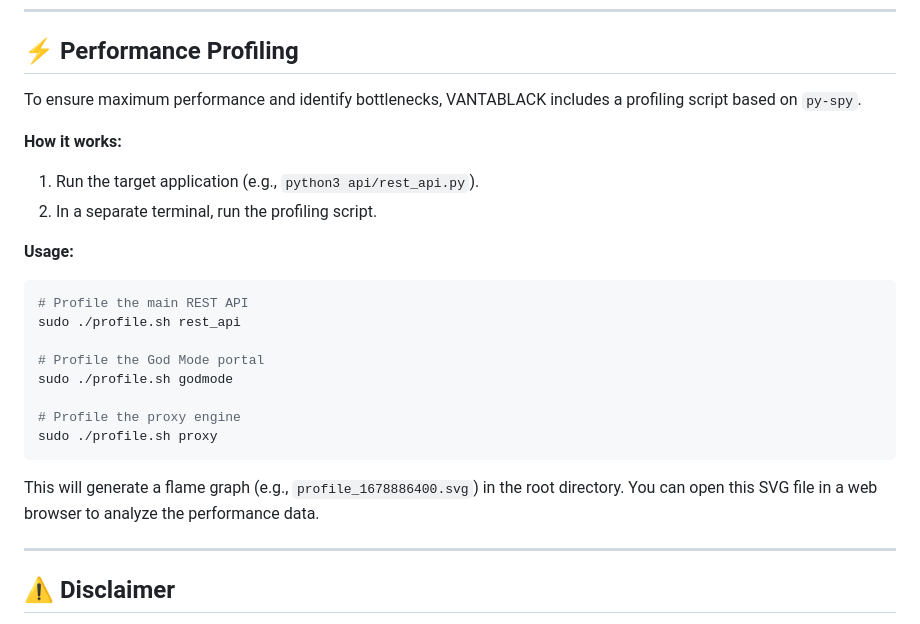
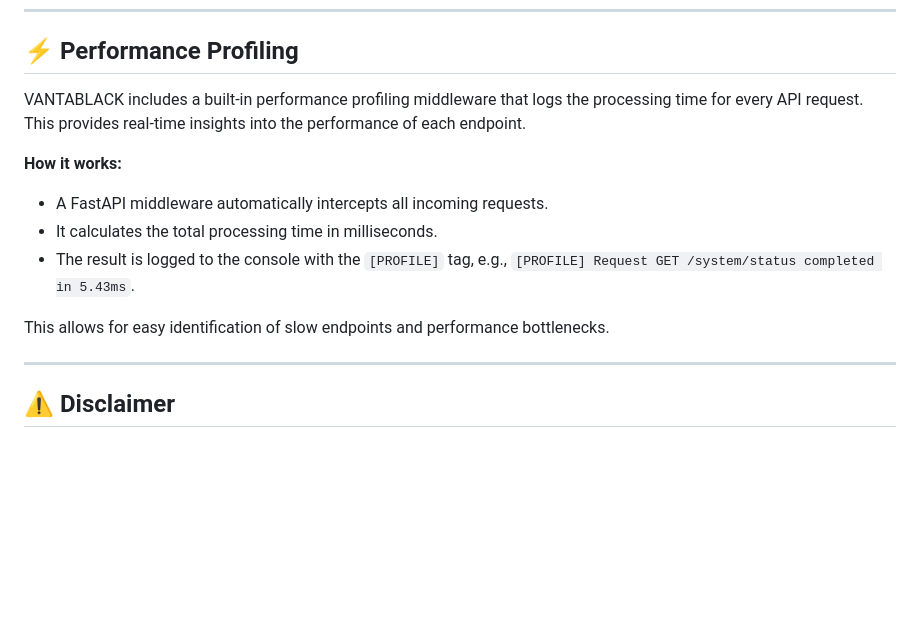
Before and after one commit to thesenegalesehitch/Vantablack-evilginx-core-, a Markdown page: README.md, the part around the change. GitHub-like rendering; blank space fills up the shorter version.

Commit message:
docs(readme): Update performance profiling section

````diff
--- a/README.md
+++ b/README.md
@@ -196,25 +196,14 @@ VANTABLACK can leverage a local Large Language Model (LLM) to generate hyper-per
 
 ## ⚡ Performance Profiling
 
-To ensure maximum performance and identify bottlenecks, VANTABLACK includes a profiling script based on `py-spy`.
+VANTABLACK includes a built-in performance profiling middleware that logs the processing time for every API request. This provides real-time insights into the performance of each endpoint.
 
 **How it works:**
-1. Run the target application (e.g., `python3 api/rest_api.py`).
-2. In a separate terminal, run the profiling script.
+- A FastAPI middleware automatically intercepts all incoming requests.
+- It calculates the total processing time in milliseconds.
+- The result is logged to the console with the `[PROFILE]` tag, e.g., `[PROFILE] Request GET /system/status completed in 5.43ms`.
 
-**Usage:**
-```bash
-# Profile the main REST API
-sudo ./profile.sh rest_api
-
-# Profile the God Mode portal
-sudo ./profile.sh godmode
-
-# Profile the proxy engine
-sudo ./profile.sh proxy
-```
-
-This will generate a flame graph (e.g., `profile_1678886400.svg`) in the root directory. You can open this SVG file in a web browser to analyze the performance data.
+This allows for easy identification of slow endpoints and performance bottlenecks.
 
 ---
 
````
